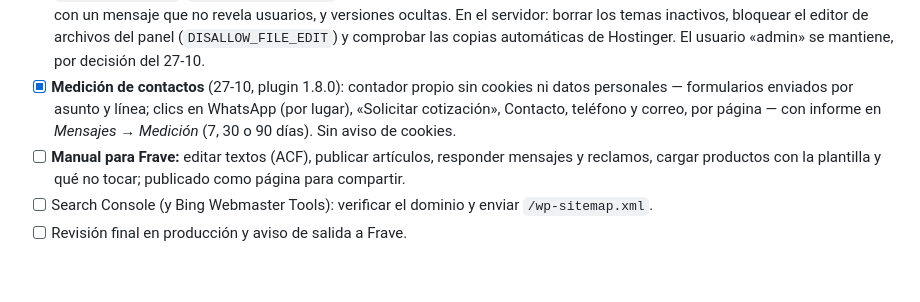
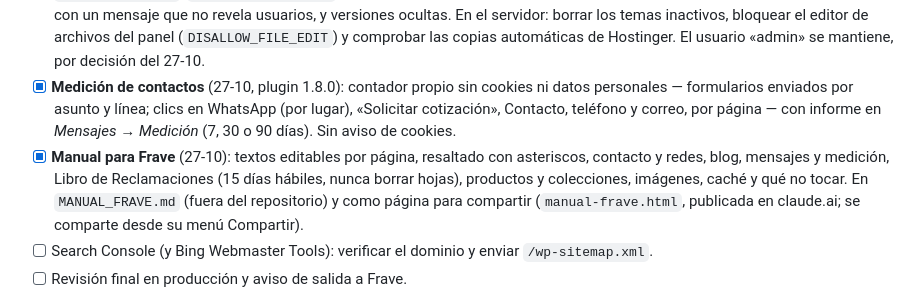
Before and after one commit to MaycolPGR-aduch/Frave-theme, a Markdown page: PLAN_WEB_CORPORATIVA.md, the part around the change. Drawn GitHub-style; blank space fills up the shorter version.

Commit message:
Plan: manual para Frave
Co-Authored-By: Claude Opus 5.5 <noreply@anthropic.com>

```diff
--- a/PLAN_WEB_CORPORATIVA.md
+++ b/PLAN_WEB_CORPORATIVA.md
@@ -275,7 +275,7 @@ Antes de anunciar la web: que los mensajes lleguen, que el sitio esté protegido
 - [ ] **Acceso al webmail desde el enlace viejo:** redirigir `frave.pe/webmail` a `https://webmail.frave.pe` (desde el traslado del dominio `frave.pe` apunta a Hostinger y el correo sigue en Hostbox; el personal tenía guardados `frave.pe/webmail` y `frave.pe:2096`). Accesos vigentes en `CORREO_FRAVE.md`, fuera del repositorio.
 - [x] **Seguridad** (27-10, plugin 1.8.0): cabeceras de seguridad (HSTS de un año sin subdominios, `nosniff`, `SAMEORIGIN`, `Referrer-Policy`, `Permissions-Policy`), XML-RPC cerrado, 5 intentos de acceso por dirección y 15 minutos de bloqueo con un mensaje que no revela usuarios, y versiones ocultas. En el servidor: borrar los temas inactivos, bloquear el editor de archivos del panel (`DISALLOW_FILE_EDIT`) y comprobar las copias automáticas de Hostinger. El usuario «admin» se mantiene, por decisión del 27-10.
 - [x] **Medición de contactos** (27-10, plugin 1.8.0): contador propio sin cookies ni datos personales — formularios enviados por asunto y línea; clics en WhatsApp (por lugar), «Solicitar cotización», Contacto, teléfono y correo, por página — con informe en *Mensajes → Medición* (7, 30 o 90 días). Sin aviso de cookies.
-- [ ] **Manual para Frave:** editar textos (ACF), publicar artículos, responder mensajes y reclamos, cargar productos con la plantilla y qué no tocar; publicado como página para compartir.
+- [x] **Manual para Frave** (27-10): textos editables por página, resaltado con asteriscos, contacto y redes, blog, mensajes y medición, Libro de Reclamaciones (15 días hábiles, nunca borrar hojas), productos y colecciones, imágenes, caché y qué no tocar. En `MANUAL_FRAVE.md` (fuera del repositorio) y como página para compartir (`manual-frave.html`, publicada en claude.ai; se comparte desde su menú Compartir).
 - [ ] Search Console (y Bing Webmaster Tools): verificar el dominio y enviar `/wp-sitemap.xml`.
 - [ ] Revisión final en producción y aviso de salida a Frave.
 
```
